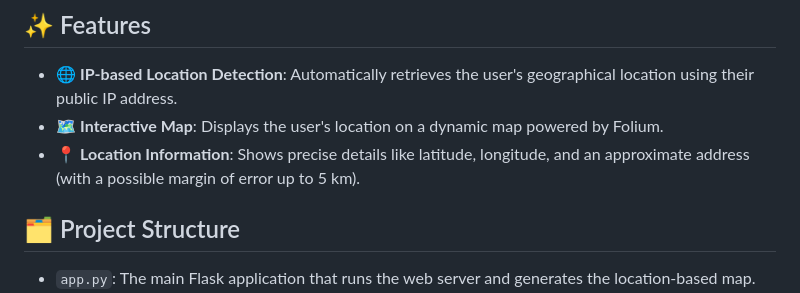
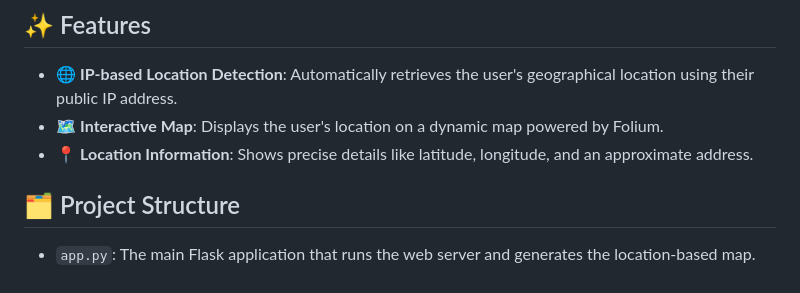
Before and after one commit to PoojanDoshi11/get_location, a Markdown page: README.md, the part around the change. Rendered like a GitHub page.

```diff
--- a/README.md
+++ b/README.md
@@ -6,7 +6,7 @@ A Flask web application that detects the user's geographical location based on t
 
 - 🌐 **IP-based Location Detection**: Automatically retrieves the user's geographical location using their public IP address.
 - 🗺️ **Interactive Map**: Displays the user's location on a dynamic map powered by Folium.
-- 📍 **Location Information**: Shows precise details like latitude, longitude, and an approximate address (with a possible margin of error up to 5 km).
+- 📍 **Location Information**: Shows precise details like latitude, longitude, and an approximate address.
 
 ## 🗂️ Project Structure
 
```
